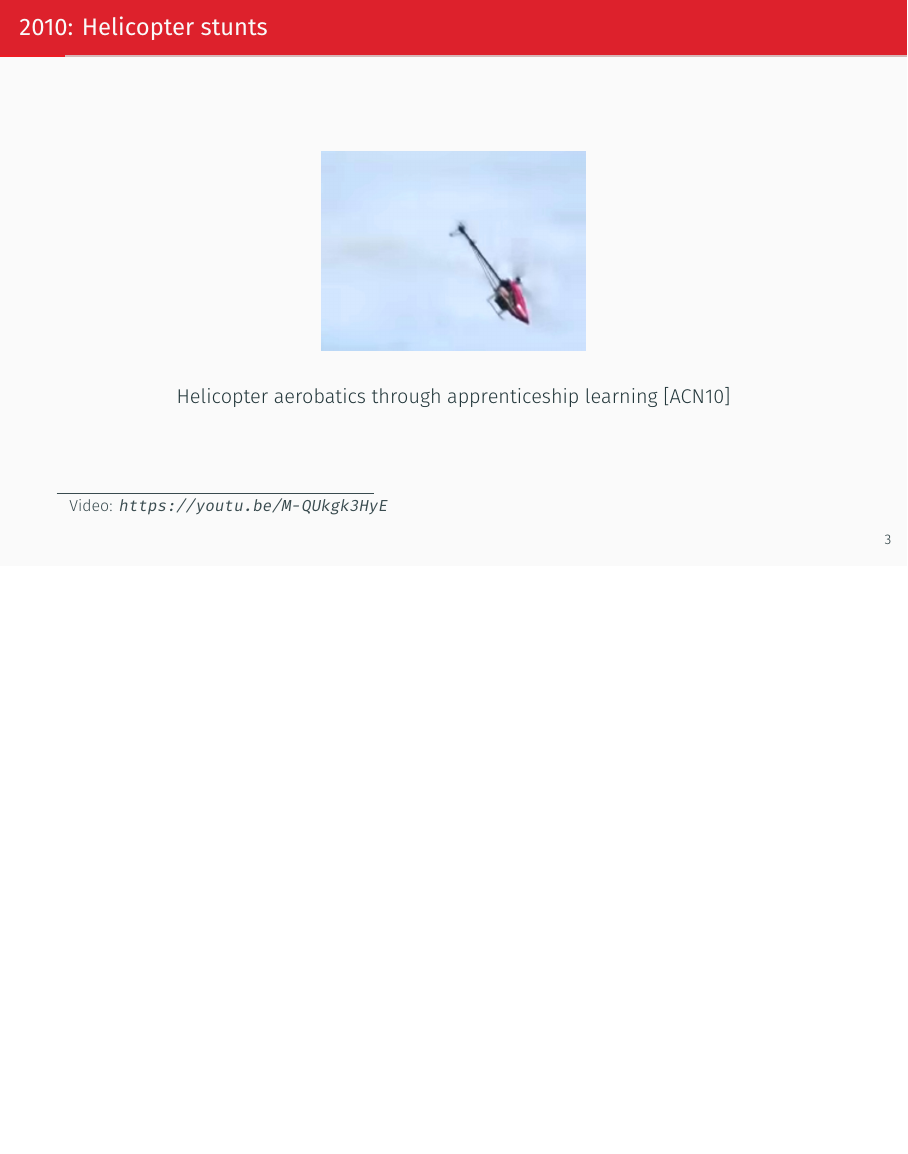
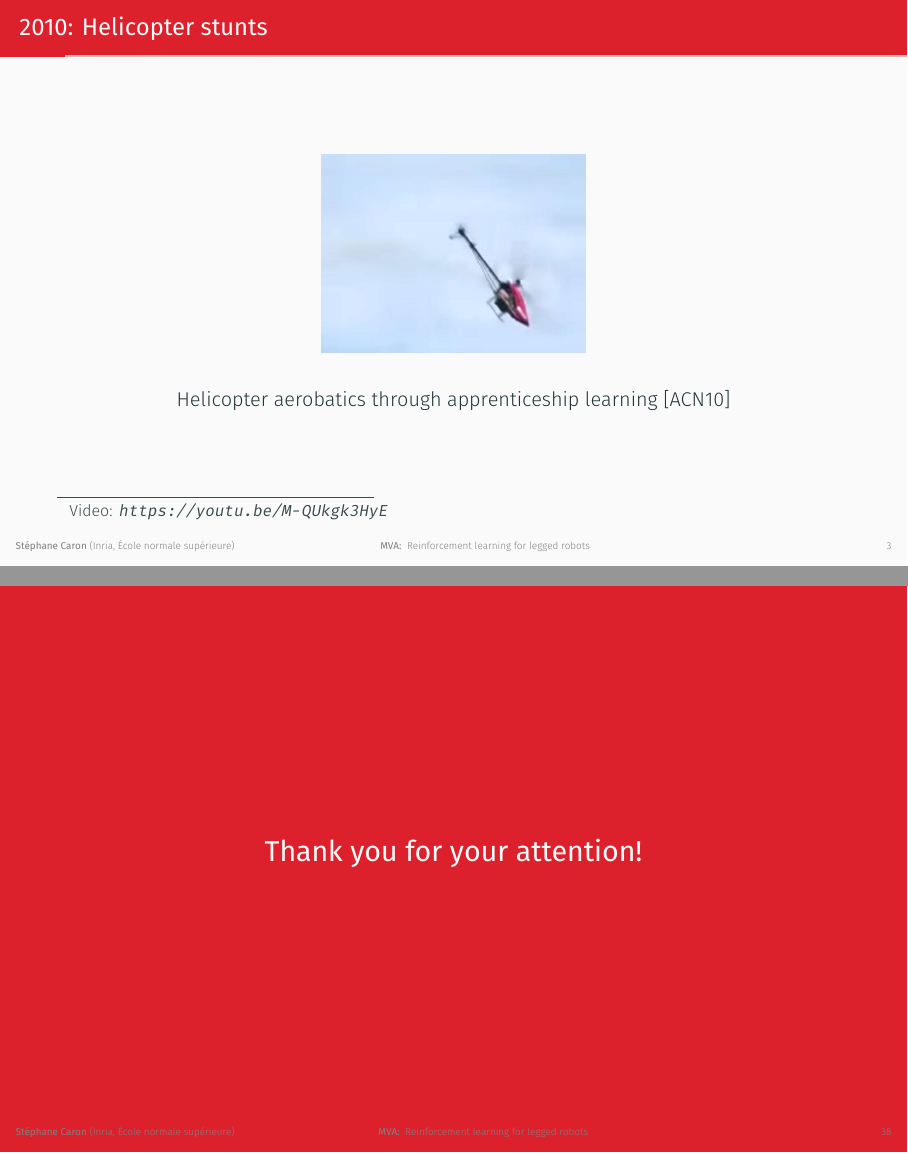
Before and after one commit to Learning-Robotics/reinforcement-learning-for-legged-robots, LaTeX slides (slides.tex): page 5 of 50 before the commit and pages 5 and 45 of 51 after it, the two joined at a grey line, the shorter picture padded with empty space. Compiled offline with XeLaTeX.

Commit message:
Add footer to slides

```diff
--- a/slides.tex
+++ b/slides.tex
@@ -16,6 +16,11 @@
 \metroset{sectionpage=progressbar}
 \usefonttheme{professionalfonts}
 \usepackage{theme/beamercolorthememetropolisinria}
+
+\setbeamertemplate{frame footer}{\insertshortauthor~(\insertshortinstitute)\hfill{\textbf{MVA:} }\insertshorttitle\hfill}
+%\setbeamertemplate{frame footer}{\insertshortauthor\hfill\vrule\hfill\insertpagenumber}
+\setbeamerfont{page number in head/foot}{size=\tiny}
+\setbeamercolor{footline}{fg=gray}
 
 %%%%%%%%%%%%%%%%%%%%%%%%%%%%%%%%%%%%%%%%%%%%%%%%%%%%%%%%
 % Syntax highlighting
@@ -105,7 +110,7 @@
 
 \author{\textbf{St\'ephane Caron}}
 \date{\today}
-\institute{Inria--\'{E}cole normale sup\'{e}rieure}
+\institute{Inria, \'{E}cole normale sup\'{e}rieure}
 
 \begin{document}
 
@@ -592,6 +597,10 @@
     \end{itemize}
 \end{frame}
 
+\begin{frame}[standout]
+Thank you for your attention!
+\end{frame}
+
 \section*{Bibliography}
 
 \renewcommand*{\bibfont}{\footnotesize}
```
Also changed, not shown: figures/pomdp1.svg, slides.tex (2 more changed lines).
